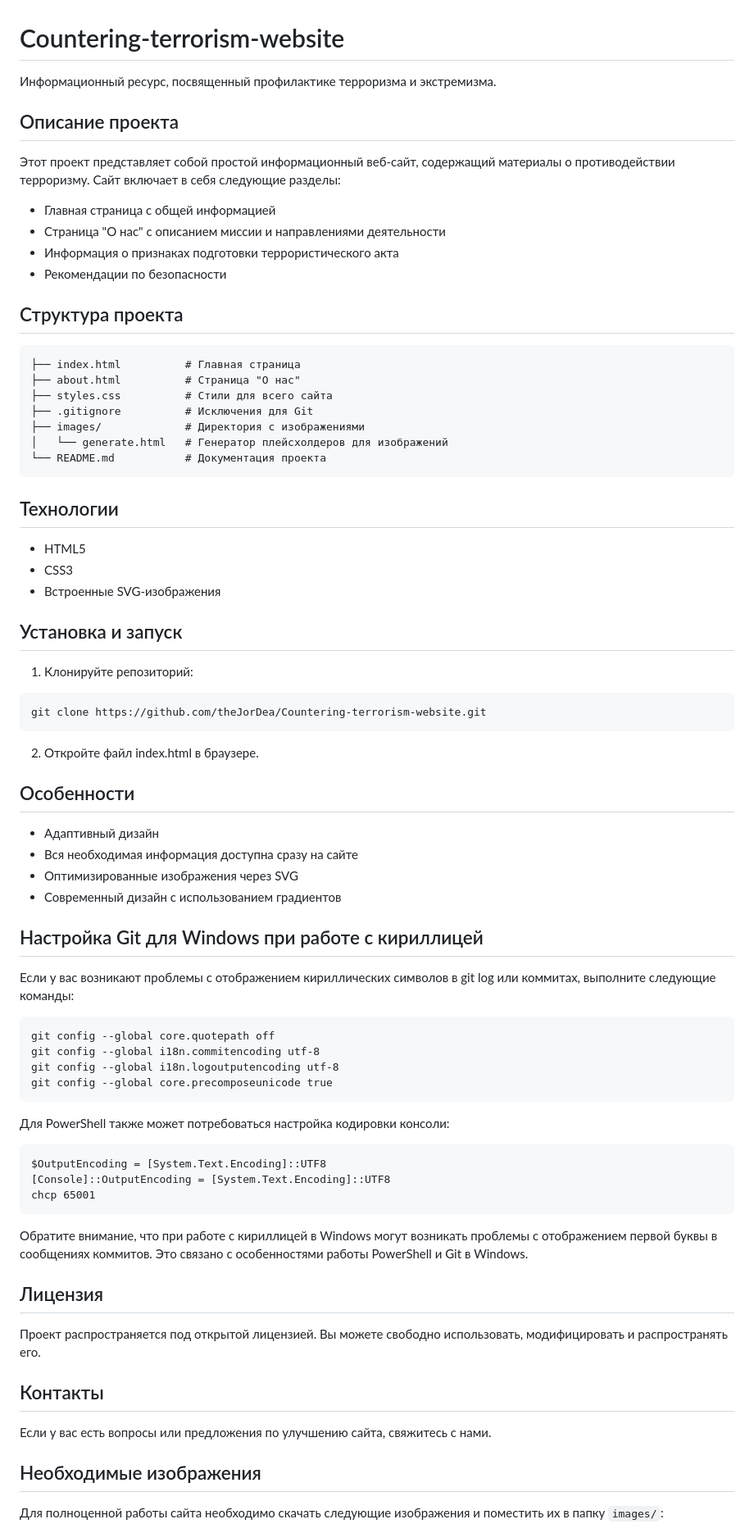
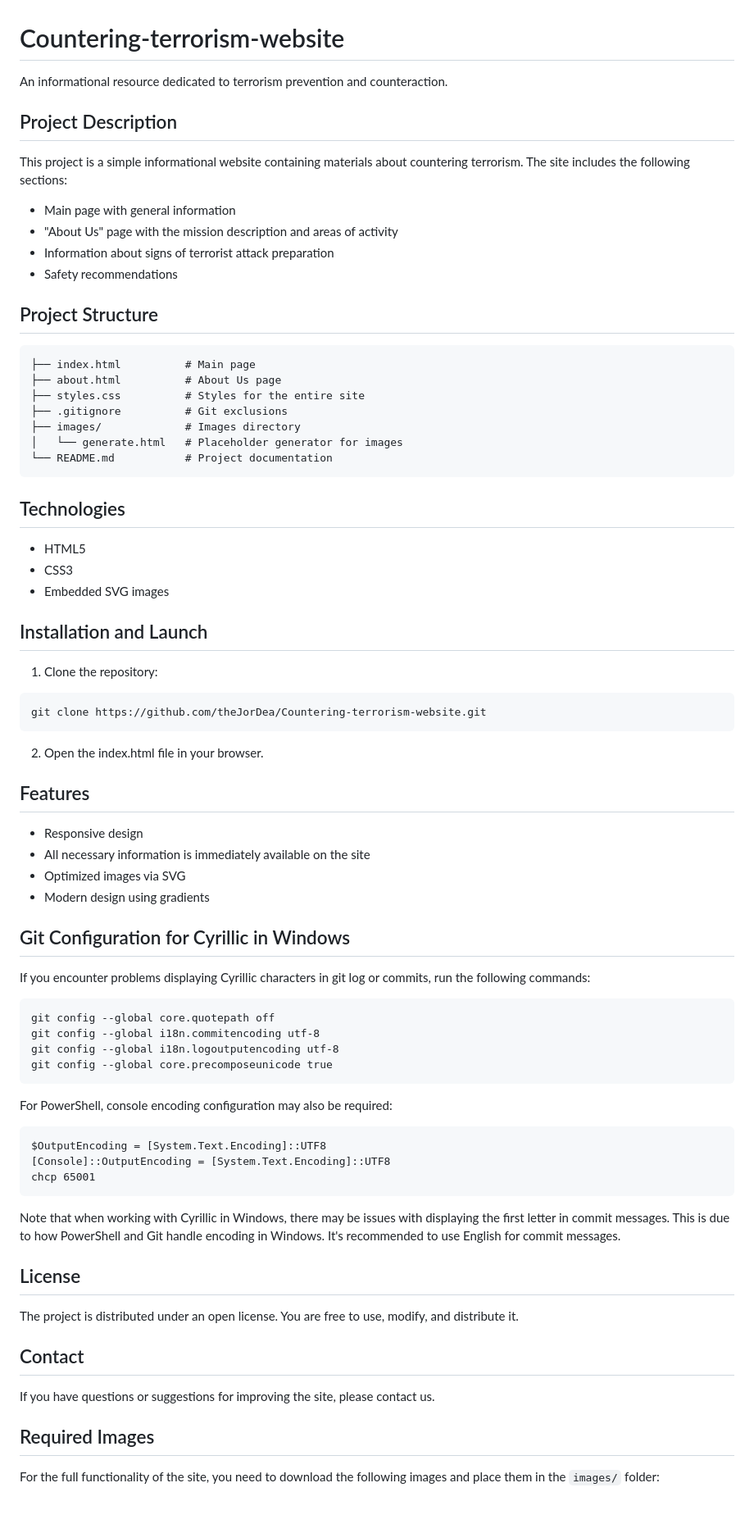
Before and after one commit to theJorDea/Countering-terrorism-website, a Markdown page: README.md, the part around one of its changes. Shown at 82% size. Drawn GitHub-style; blank space fills up the shorter version.

Commit message:
Translated README.md to English for better display

````diff
--- a/README.md
+++ b/README.md
@@ -1,53 +1,53 @@
 # Countering-terrorism-website
 
-Информационный ресурс, посвященный профилактике терроризма и экстремизма.
+An informational resource dedicated to terrorism prevention and counteraction.
 
-## Описание проекта
+## Project Description
 
-Этот проект представляет собой простой информационный веб-сайт, содержащий материалы о противодействии терроризму. Сайт включает в себя следующие разделы:
-- Главная страница с общей информацией
-- Страница "О нас" с описанием миссии и направлениями деятельности
-- Информация о признаках подготовки террористического акта
-- Рекомендации по безопасности
+This project is a simple informational website containing materials about countering terrorism. The site includes the following sections:
+- Main page with general information
+- "About Us" page with the mission description and areas of activity
+- Information about signs of terrorist attack preparation
+- Safety recommendations
 
-## Структура проекта
+## Project Structure
 
 ```
-├── index.html          # Главная страница
-├── about.html          # Страница "О нас"
-├── styles.css          # Стили для всего сайта
-├── .gitignore          # Исключения для Git
-├── images/             # Директория с изображениями
-│   └── generate.html   # Генератор плейсхолдеров для изображений
-└── README.md           # Документация проекта
+├── index.html          # Main page
+├── about.html          # About Us page
+├── styles.css          # Styles for the entire site
+├── .gitignore          # Git exclusions
+├── images/             # Images directory
+│   └── generate.html   # Placeholder generator for images
+└── README.md           # Project documentation
 ```
 
-## Технологии
+## Technologies
 
 - HTML5
 - CSS3
-- Встроенные SVG-изображения
+- Embedded SVG images
 
-## Установка и запуск
+## Installation and Launch
 
-1. Клонируйте репозиторий:
+1. Clone the repository:
 
 ```
 git clone https://github.com/theJorDea/Countering-terrorism-website.git
 ```
 
-2. Откройте файл index.html в браузере.
+2. Open the index.html file in your browser.
 
-## Особенности
+## Features
 
-- Адаптивный дизайн
-- Вся необходимая информация доступна сразу на сайте
-- Оптимизированные изображения через SVG
-- Современный дизайн с использованием градиентов
+- Responsive design
+- All necessary information is immediately available on the site
+- Optimized images via SVG
+- Modern design using gradients
 
-## Настройка Git для Windows при работе с кириллицей
+## Git Configuration for Cyrillic in Windows
 
-Если у вас возникают проблемы с отображением кириллических символов в git log или коммитах, выполните следующие команды:
+If you encounter problems displaying Cyrillic characters in git log or commits, run the following commands:
 
 ```
 git config --global core.quotepath off
@@ -56,7 +56,7 @@ git config --global i18n.logoutputencoding utf-8
 git config --global core.precomposeunicode true
 ```
 
-Для PowerShell также может потребоваться настройка кодировки консоли:
+For PowerShell, console encoding configuration may also be required:
 
 ```
 $OutputEncoding = [System.Text.Encoding]::UTF8
@@ -64,17 +64,17 @@ $OutputEncoding = [System.Text.Encoding]::UTF8
 chcp 65001
 ```
 
-Обратите внимание, что при работе с кириллицей в Windows могут возникать проблемы с отображением первой буквы в сообщениях коммитов. Это связано с особенностями работы PowerShell и Git в Windows.
+Note that when working with Cyrillic in Windows, there may be issues with displaying the first letter in commit messages. This is due to how PowerShell and Git handle encoding in Windows. It's recommended to use English for commit messages.
 
-## Лицензия
+## License
 
-Проект распространяется под открытой лицензией. Вы можете свободно использовать, модифицировать и распространять его.
+The project is distributed under an open license. You are free to use, modify, and distribute it.
 
-## Контакты
+## Contact
 
-Если у вас есть вопросы или предложения по улучшению сайта, свяжитесь с нами.
+If you have questions or suggestions for improving the site, please contact us.
 
-## Необходимые изображения
+## Required Images
 
-Для полноценной работы сайта необходимо скачать следующие изображения и поместить их в папку `images/`:
+For the full functionality of the site, you need to download the following images and place them in the `images/` folder:
 
````
Also changed, not shown: other parts of README.md (+12 -12 lines).
